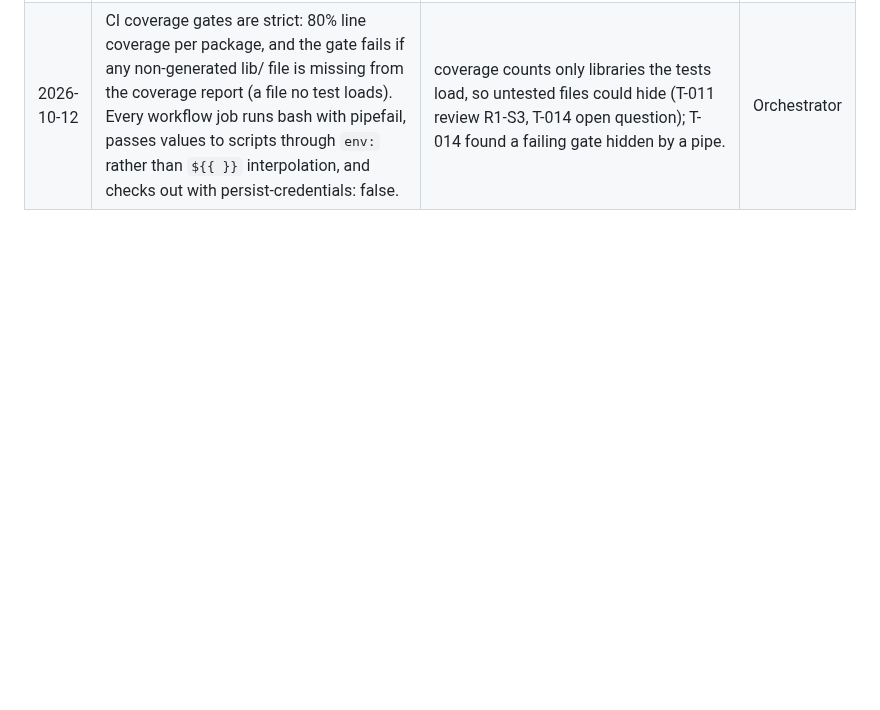
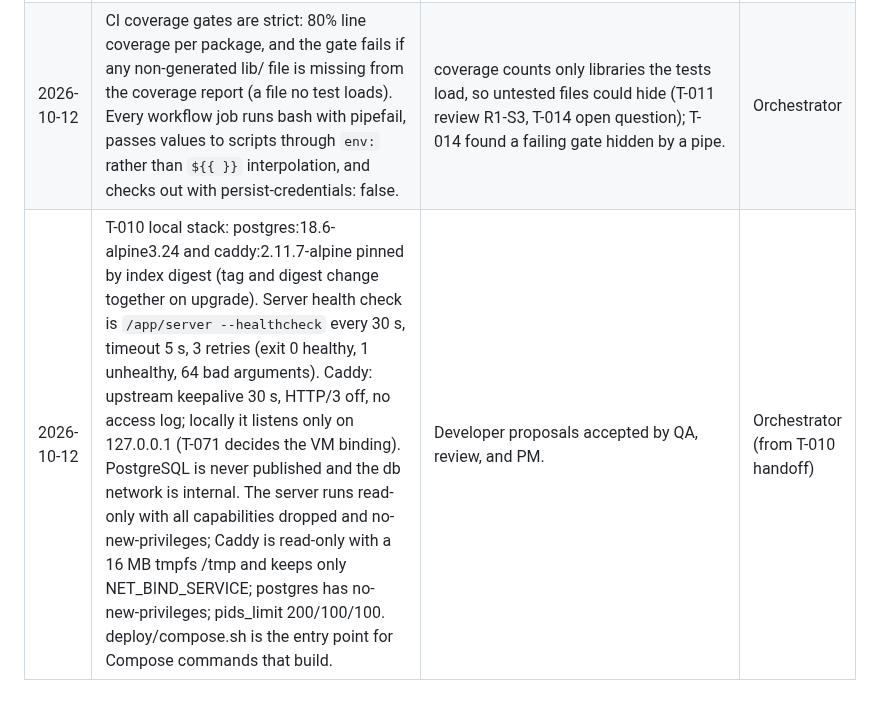
Before and after one commit to bartbasi/boardgame, a Markdown page: docs/decisions.md, the part around the change. Rendered like a GitHub page; blank space fills up the shorter version.

Commit message:
Record T-010 decisions
Co-Authored-By: Claude Opus 5.5 <noreply@anthropic.com>

```diff
--- a/docs/decisions.md
+++ b/docs/decisions.md
@@ -40,3 +40,4 @@ One entry per decision. Newest at the bottom. The orchestrator writes this file;
 | 2026-10-12 | The official postgres (18.6-alpine) and caddy (2.11.7-alpine) images, pinned by digest, are approved even though their Alpine base contains GPL and LGPL system packages (busybox, apk-tools, bash, readline). They run unmodified on our VM and local machines and are never redistributed without asking the user. | Exception to the MIT/BSD/Apache rule for T-010; no practical GPL-free official PostgreSQL image. | User |
 | 2026-10-12 | Log retention on the VM uses Docker's journald log driver with journald MaxRetentionSec=7day and MaxFileSec=1day (set up in T-071), because json-file rotates by size only. Local Compose keeps json-file 10m x 3. Database collation (builtin C.UTF-8 or not) is decided in T-019 against the official PostgreSQL docs, before T-071's first database start. | T-010 open questions 2 and 3. | Orchestrator |
 | 2026-10-12 | CI coverage gates are strict: 80% line coverage per package, and the gate fails if any non-generated lib/ file is missing from the coverage report (a file no test loads). Every workflow job runs bash with pipefail, passes values to scripts through `env:` rather than `${{ }}` interpolation, and checks out with persist-credentials: false. | coverage counts only libraries the tests load, so untested files could hide (T-011 review R1-S3, T-014 open question); T-014 found a failing gate hidden by a pipe. | Orchestrator |
+| 2026-10-12 | T-010 local stack: postgres:18.6-alpine3.24 and caddy:2.11.7-alpine pinned by index digest (tag and digest change together on upgrade). Server health check is `/app/server --healthcheck` every 30 s, timeout 5 s, 3 retries (exit 0 healthy, 1 unhealthy, 64 bad arguments). Caddy: upstream keepalive 30 s, HTTP/3 off, no access log; locally it listens only on 127.0.0.1 (T-071 decides the VM binding). PostgreSQL is never published and the db network is internal. The server runs read-only with all capabilities dropped and no-new-privileges; Caddy is read-only with a 16 MB tmpfs /tmp and keeps only NET_BIND_SERVICE; postgres has no-new-privileges; pids_limit 200/100/100. deploy/compose.sh is the entry point for Compose commands that build. | Developer proposals accepted by QA, review, and PM. | Orchestrator (from T-010 handoff) |
```
